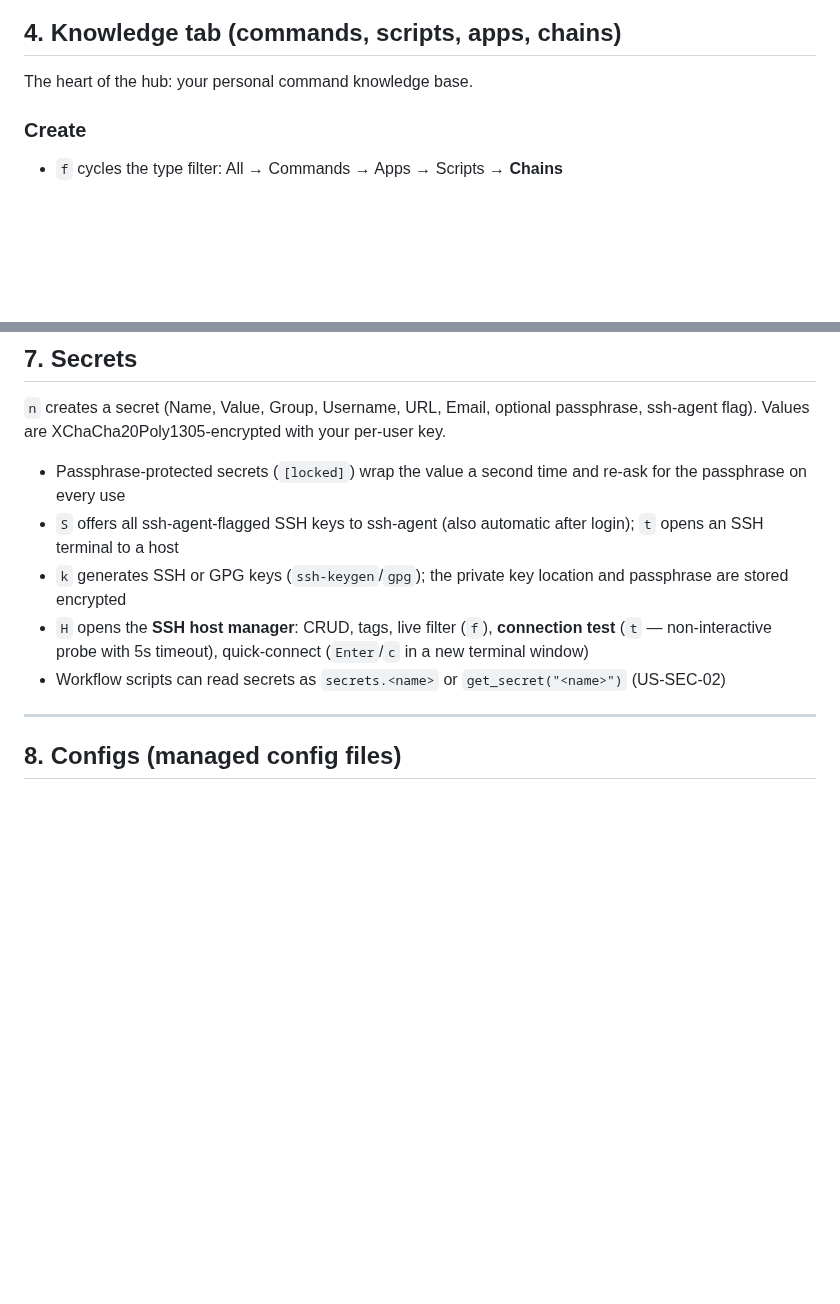
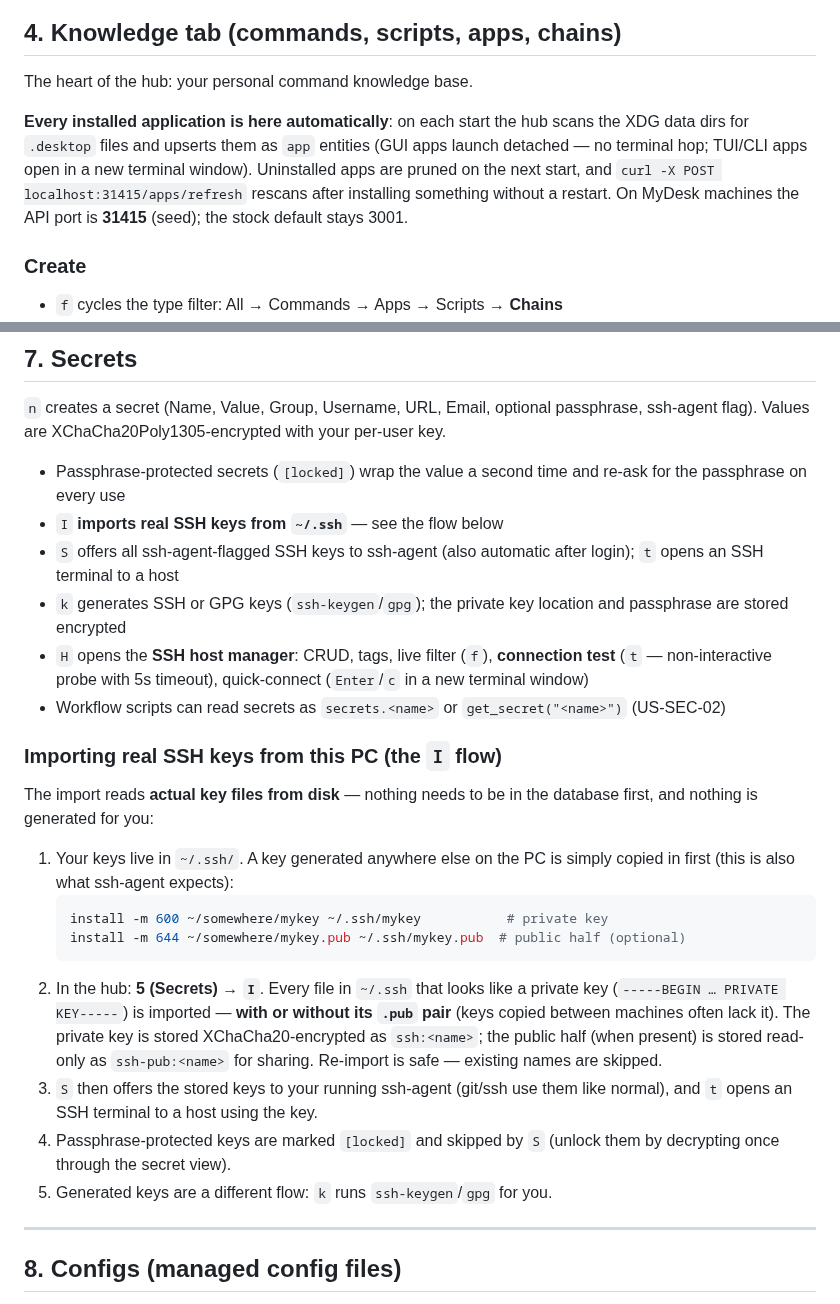
Before and after one commit to Le-4gr/TUI_OP_HUB, a Markdown page: docs/GUIDE.md, 2 parts joined by grey strips. Drawn GitHub-style; blank space fills up the shorter version.

````diff
--- a/docs/GUIDE.md
+++ b/docs/GUIDE.md
@@ -174,6 +174,14 @@ screen. `/` opens a visible search bar.
 
 The heart of the hub: your personal command knowledge base.
 
+**Every installed application is here automatically**: on each start the hub
+scans the XDG data dirs for `.desktop` files and upserts them as `app`
+entities (GUI apps launch detached — no terminal hop; TUI/CLI apps open in a
+new terminal window). Uninstalled apps are pruned on the next start, and
+`curl -X POST localhost:31415/apps/refresh` rescans after installing
+something without a restart. On MyDesk machines the API port is **31415**
+(seed); the stock default stays 3001.
+
 ### Create
 
 - `f` cycles the type filter: All → Commands → Apps → Scripts → **Chains**
@@ -298,6 +306,7 @@ per-user key.
 
 - Passphrase-protected secrets (`[locked]`) wrap the value a second time and
   re-ask for the passphrase on every use
+- `I` **imports real SSH keys from `~/.ssh`** — see the flow below
 - `S` offers all ssh-agent-flagged SSH keys to ssh-agent (also automatic after
   login); `t` opens an SSH terminal to a host
 - `k` generates SSH or GPG keys (`ssh-keygen`/`gpg`); the private key location
@@ -307,6 +316,29 @@ per-user key.
   quick-connect (`Enter`/`c` in a new terminal window)
 - Workflow scripts can read secrets as `secrets.<name>` or
   `get_secret("<name>")` (US-SEC-02)
+
+### Importing real SSH keys from this PC (the `I` flow)
+
+The import reads **actual key files from disk** — nothing needs to be in the
+database first, and nothing is generated for you:
+
+1. Your keys live in `~/.ssh/`. A key generated anywhere else on the PC is
+   simply copied in first (this is also what ssh-agent expects):
+   ```bash
+   install -m 600 ~/somewhere/mykey ~/.ssh/mykey           # private key
+   install -m 644 ~/somewhere/mykey.pub ~/.ssh/mykey.pub  # public half (optional)
+   ```
+2. In the hub: **5 (Secrets) → `I`**. Every file in `~/.ssh` that looks like a
+   private key (`-----BEGIN … PRIVATE KEY-----`) is imported — **with or
+   without its `.pub` pair** (keys copied between machines often lack it).
+   The private key is stored XChaCha20-encrypted as `ssh:<name>`; the public
+   half (when present) is stored read-only as `ssh-pub:<name>` for sharing.
+   Re-import is safe — existing names are skipped.
+3. `S` then offers the stored keys to your running ssh-agent (git/ssh use
+   them like normal), and `t` opens an SSH terminal to a host using the key.
+4. Passphrase-protected keys are marked `[locked]` and skipped by `S` (unlock
+   them by decrypting once through the secret view).
+5. Generated keys are a different flow: `k` runs `ssh-keygen`/`gpg` for you.
 
 ---
 
````
Also changed, not shown: README.md (+23 -3 lines), docs/development/WORK.md (+29 -0 lines).
